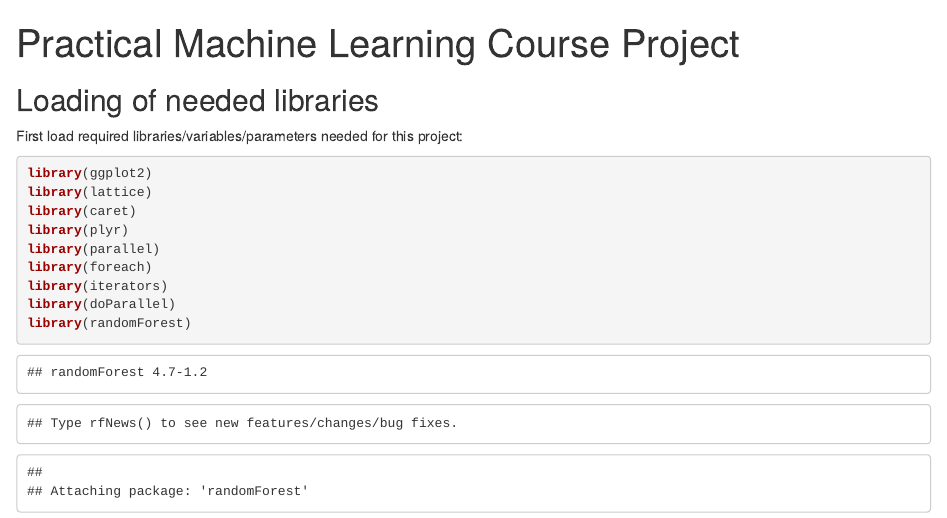
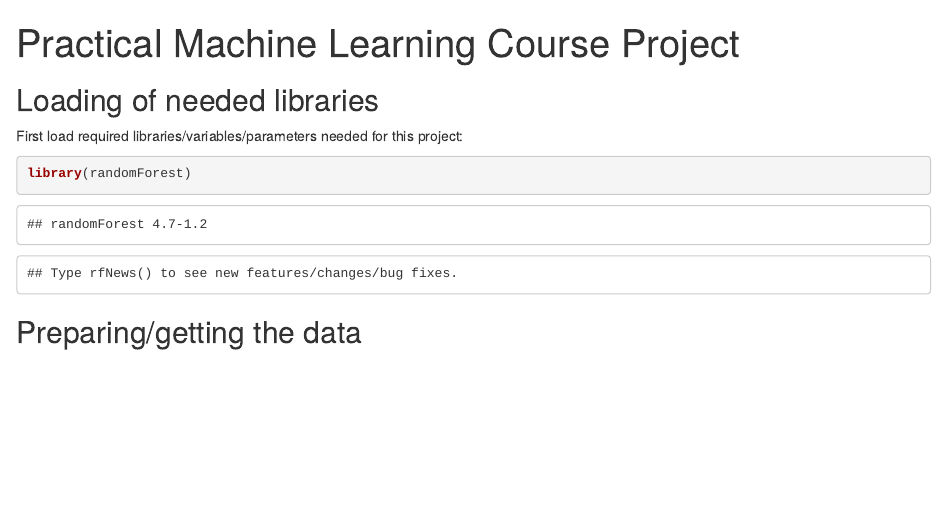
Before and after one commit to wahlau/PracticalMachineLearning, an R Markdown document (PracticalML_CourseProject.Rmd): the page in a window 1100 px wide, from its top. Rendered offline with R 4.5, knitr and Pandoc, with nearby package versions; some code elsewhere in the file could not run offline.

Commit message:
results ready

````diff
--- a/PracticalML_CourseProject.Rmd
+++ b/PracticalML_CourseProject.Rmd
@@ -4,18 +4,10 @@ output: html_document
 ---
 
 ```{r setup, include=FALSE}
-knitr::opts_chunk$set(echo = TRUE)
+knitr::opts_chunk$set(echo=TRUE, fig.path='Figures/', fig.width=10, fig.height=4, cache=TRUE)
 ```
 
 ## Loading of needed libraries
 First load required libraries/variables/parameters needed for this project:
-```{r}
-library(ggplot2)
-library(lattice)
-library(caret)
-library(plyr)
-library(parallel)
-library(foreach)
-library(iterators)
-library(doParallel)
+```{r results = 'hide'}
 library(randomForest)
````
Also changed, not shown: PracticalML_CourseProject.html, PracticalML_CourseProject.Rmd (11 more changed lines), 14 other files.
